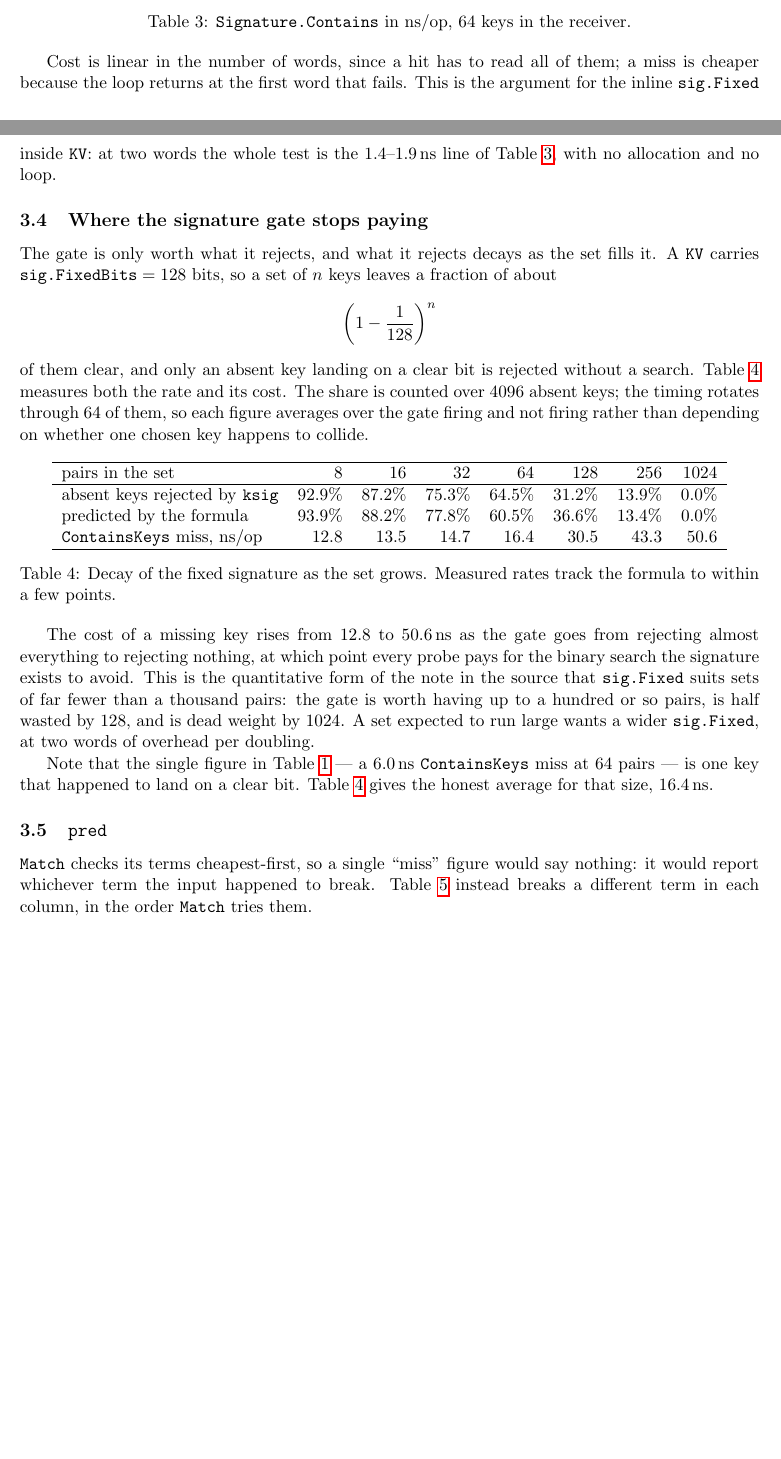
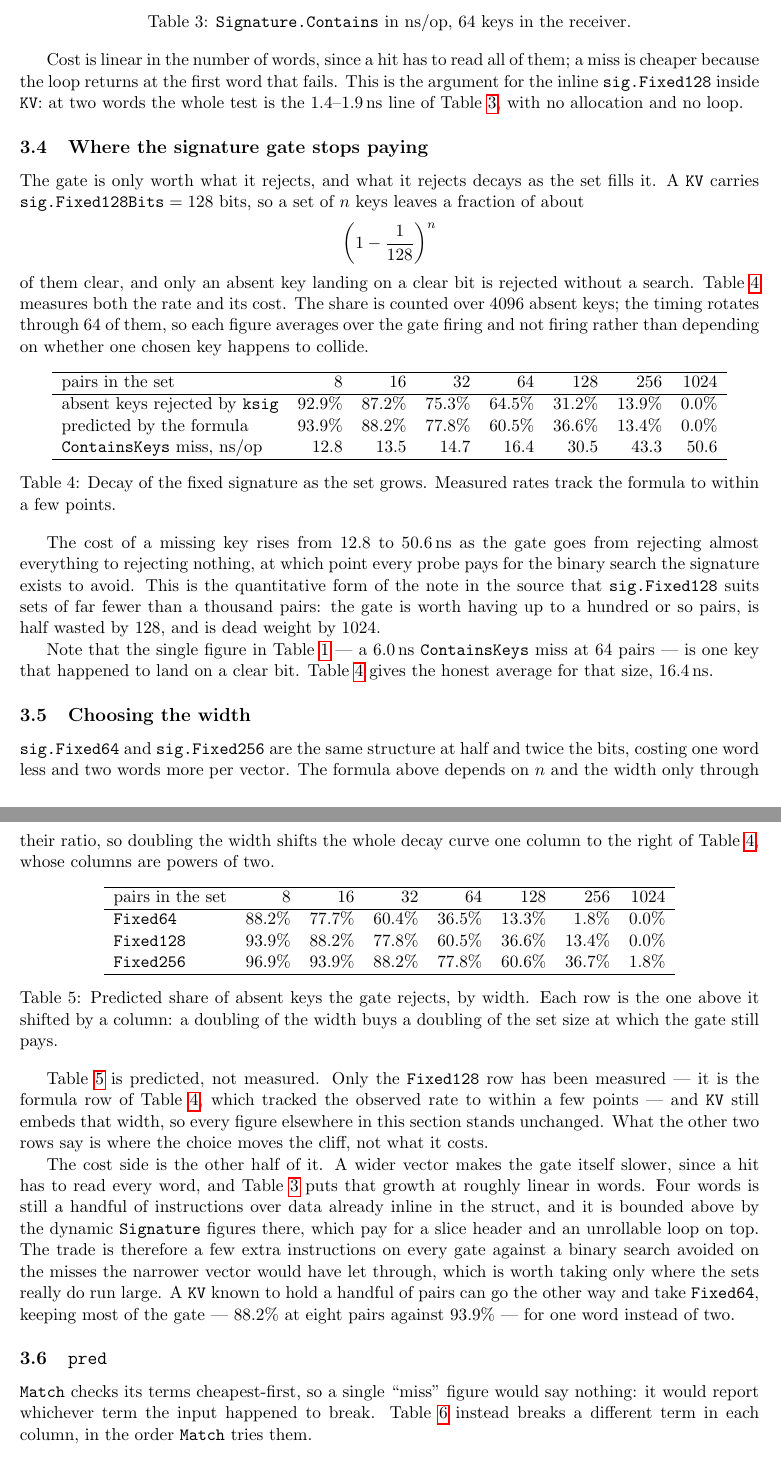
Before and after one commit to bowei/kvec, a LaTeX paper (doc/readme.tex): two parts of pages 5 and 6 of 7 before the commit and two parts of pages 6 and 7 of 8 after it, joined at a grey line, cut so that both start at the same text, the shorter picture padded with empty space. Compiled offline with pdfLaTeX.

Commit message:
update readme

```diff
--- a/doc/readme.tex
+++ b/doc/readme.tex
@@ -303,15 +324,15 @@ miss & 1.4 & 2.9 &  92.4 \\
 
 Cost is linear in the number of words, since a hit has to read all of them; a
 miss is cheaper because the loop returns at the first word that fails. This is
-the argument for the inline \code{sig.Fixed} inside \code{KV}: at two words the
+the argument for the inline \code{sig.Fixed128} inside \code{KV}: at two words the
 whole test is the $1.4$--$1.9$\,ns line of Table~\ref{tab:sig}, with no
 allocation and no loop.
 
 \subsection{Where the signature gate stops paying}
 
 The gate is only worth what it rejects, and what it rejects decays as the set
-fills it. A \code{KV} carries \code{sig.FixedBits}${} = 128$ bits, so a set of
-$n$ keys leaves a fraction of about
+fills it. A \code{KV} carries \code{sig.Fixed128Bits}${} = 128$ bits, so a set
+of $n$ keys leaves a fraction of about
 \[
   \left(1 - \frac{1}{128}\right)^{n}
 \]
@@ -340,14 +361,56 @@ formula to within a few points.}
 The cost of a missing key rises from $12.8$ to $50.6$\,ns as the gate goes from
 rejecting almost everything to rejecting nothing, at which point every probe
 pays for the binary search the signature exists to avoid. This is the
-quantitative form of the note in the source that \code{sig.Fixed} suits sets of
-far fewer than a thousand pairs: the gate is worth having up to a hundred or so
-pairs, is half wasted by $128$, and is dead weight by $1024$. A set expected to
-run large wants a wider \code{sig.Fixed}, at two words of overhead per doubling.
+quantitative form of the note in the source that \code{sig.Fixed128} suits sets
+of far fewer than a thousand pairs: the gate is worth having up to a hundred or
+so pairs, is half wasted by $128$, and is dead weight by $1024$.
 
 Note that the single figure in Table~\ref{tab:kv} --- a $6.0$\,ns
 \code{ContainsKeys} miss at 64 pairs --- is one key that happened to land on a
 clear bit. Table~\ref{tab:sat} gives the honest average for that size, $16.4$\,ns.
+
+\subsection{Choosing the width}
+
+\code{sig.Fixed64} and \code{sig.Fixed256} are the same structure at half and
+twice the bits, costing one word less and two words more per vector. The
+formula above depends on $n$ and the width only through their ratio, so
+doubling the width shifts the whole decay curve one column to the right of
+Table~\ref{tab:sat}, whose columns are powers of two.
+
+\begin{table}[h]
+\centering
+\begin{tabular}{lrrrrrrr}
+\hline
+pairs in the set & 8 & 16 & 32 & 64 & 128 & 256 & 1024 \\
+\hline
+\code{Fixed64}  & 88.2\% & 77.7\% & 60.4\% & 36.5\% & 13.3\% &  1.8\% & 0.0\% \\
+\code{Fixed128} & 93.9\% & 88.2\% & 77.8\% & 60.5\% & 36.6\% & 13.4\% & 0.0\% \\
+\code{Fixed256} & 96.9\% & 93.9\% & 88.2\% & 77.8\% & 60.6\% & 36.7\% & 1.8\% \\
+\hline
+\end{tabular}
+\caption{Predicted share of absent keys the gate rejects, by width. Each row is
+the one above it shifted by a column: a doubling of the width buys a doubling of
+the set size at which the gate still pays.}
+\label{tab:widths}
+\end{table}
+
+Table~\ref{tab:widths} is predicted, not measured. Only the \code{Fixed128} row has been
+measured --- it is the formula row of Table~\ref{tab:sat}, which tracked the
+observed rate to within a few points --- and \code{KV} still embeds that width,
+so every figure elsewhere in this section stands unchanged. What the other two
+rows say is where the choice moves the cliff, not what it costs.
+
+The cost side is the other half of it. A wider vector makes the gate itself
+slower, since a hit has to read every word, and Table~\ref{tab:sig} puts that
+growth at roughly linear in words. Four words is still a handful of
+instructions over data already inline in the struct, and it is bounded above by
+the dynamic \code{Signature} figures there, which pay for a slice header and an
+unrollable loop on top. The trade is therefore a few extra instructions on
+every gate against a binary search avoided on the misses the narrower vector
+would have let through, which is worth taking only where the sets really do run
+large. A \code{KV} known to hold a handful of pairs can go the other way and
+take \code{Fixed64}, keeping most of the gate --- $88.2\%$ at eight pairs
+against $93.9\%$ --- for one word instead of two.
 
 \subsection{\code{pred}}
 
```
Also changed, not shown: doc/readme.pdf, doc/readme.tex (35 more changed lines).
